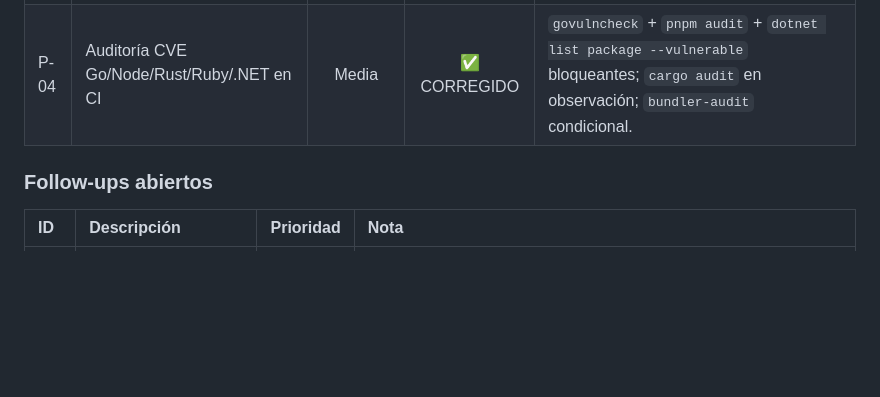
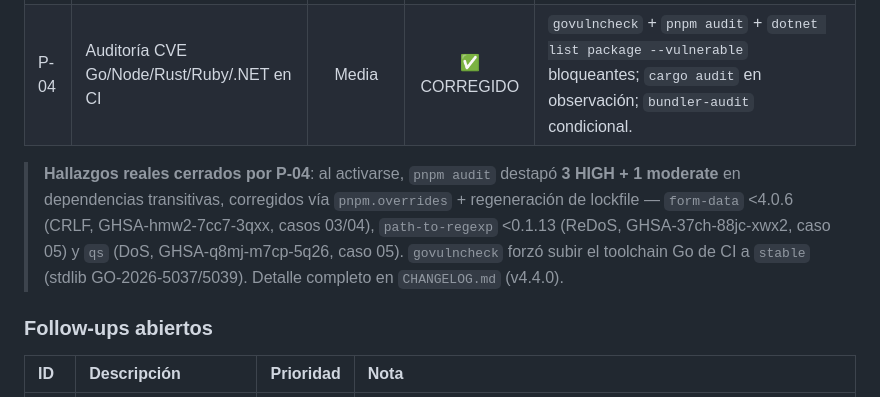
Before and after one commit to vladimiracunadev-create/social-bot-scheduler, a Markdown page: SECURITY.md, the part around the change. Drawn GitHub-style; blank space fills up the shorter version.

Commit message:
docs(security): registra en SECURITY.md los advisories reales cerrados por P-04
Nota concreta de los 3 HIGH + 1 moderate transitivos (form-data,
path-to-regexp, qs) y el bump de toolchain Go que el nuevo gate de
auditoría destapó y cerró en v4.4.0. Complementa el detalle del CHANGELOG.

Co-Authored-By: Claude Opus 4.8 <noreply@anthropic.com>

```diff
--- a/SECURITY.md
+++ b/SECURITY.md
@@ -155,6 +155,14 @@ docker compose --profile edge up -d
 | P-03 | Whitelist de owners en Case 09 | Baja | ✅ CORREGIDO | `owner` valida regex de GitHub en `RequestParamsDTO` (pydantic → 422), defensa en profundidad sobre el VO `Owner`. |
 | P-04 | Auditoría CVE Go/Node/Rust/Ruby/.NET en CI | Media | ✅ CORREGIDO | `govulncheck` + `pnpm audit` + `dotnet list package --vulnerable` bloqueantes; `cargo audit` en observación; `bundler-audit` condicional. |
 
+> **Hallazgos reales cerrados por P-04**: al activarse, `pnpm audit` destapó
+> **3 HIGH + 1 moderate** en dependencias transitivas, corregidos vía
+> `pnpm.overrides` + regeneración de lockfile — `form-data` <4.0.6 (CRLF,
+> GHSA-hmw2-7cc7-3qxx, casos 03/04), `path-to-regexp` <0.1.13 (ReDoS,
+> GHSA-37ch-88jc-xwx2, caso 05) y `qs` (DoS, GHSA-q8mj-m7cp-5q26, caso 05).
+> `govulncheck` forzó subir el toolchain Go de CI a `stable` (stdlib
+> GO-2026-5037/5039). Detalle completo en `CHANGELOG.md` (v4.4.0).
+
 ### Follow-ups abiertos
 
 | ID | Descripción | Prioridad | Nota |
```
